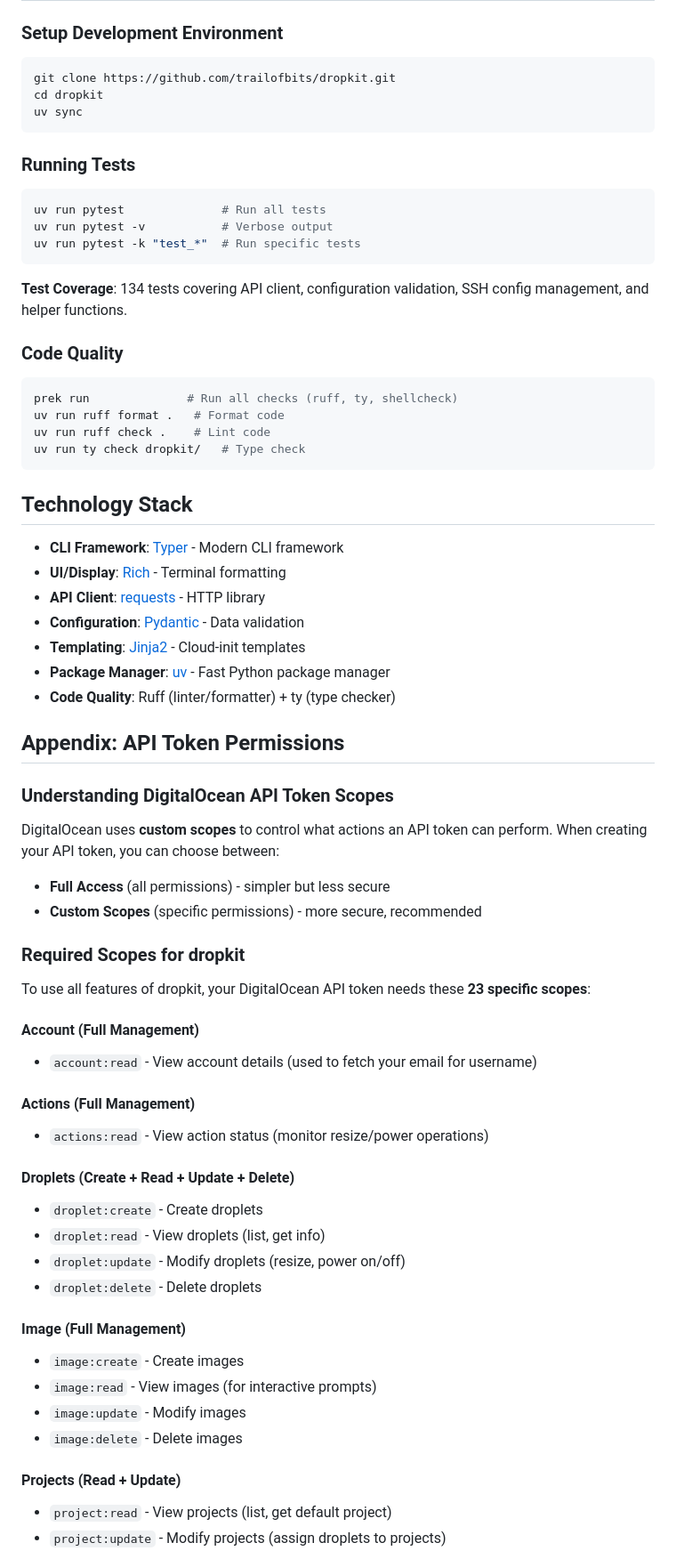
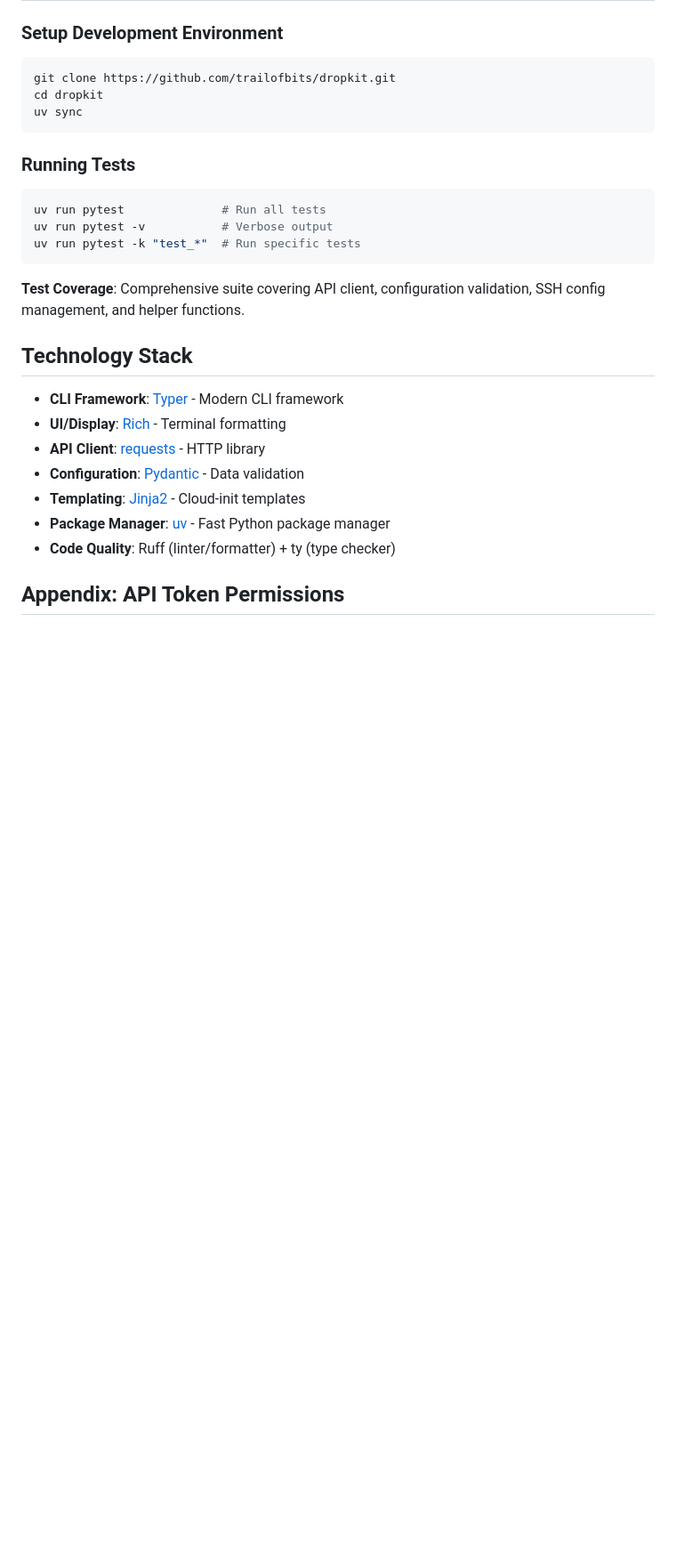
Before and after one commit to trailofbits/dropkit, a Markdown page: README.md, the part around one of its changes. Shown at 89% size. GitHub-like rendering; blank space fills up the shorter version.

````diff
--- a/README.md
+++ b/README.md
@@ -273,16 +235,7 @@ uv run pytest -v           # Verbose output
 uv run pytest -k "test_*"  # Run specific tests
 ```
 
-**Test Coverage**: 134 tests covering API client, configuration validation, SSH config management, and helper functions.
-
-### Code Quality
-
-```bash
-prek run              # Run all checks (ruff, ty, shellcheck)
-uv run ruff format .   # Format code
-uv run ruff check .    # Lint code
-uv run ty check dropkit/   # Type check
-```
+**Test Coverage**: Comprehensive suite covering API client, configuration validation, SSH config management, and helper functions.
 
 ## Technology Stack
 
@@ -296,35 +249,3 @@ uv run ty check dropkit/   # Type check
 
 ## Appendix: API Token Permissions
 
-### Understanding DigitalOcean API Token Scopes
-
-DigitalOcean uses **custom scopes** to control what actions an API token can perform. When creating your API token, you can choose between:
-- **Full Access** (all permissions) - simpler but less secure
-- **Custom Scopes** (specific permissions) - more secure, recommended
-
-### Required Scopes for dropkit
-
-To use all features of dropkit, your DigitalOcean API token needs these **23 specific scopes**:
-
-#### Account (Full Management)
-- `account:read` - View account details (used to fetch your email for username)
-
-#### Actions (Full Management)
-- `actions:read` - View action status (monitor resize/power operations)
-
-#### Droplets (Create + Read + Update + Delete)
-- `droplet:create` - Create droplets
-- `droplet:read` - View droplets (list, get info)
-- `droplet:update` - Modify droplets (resize, power on/off)
-- `droplet:delete` - Delete droplets
-
-#### Image (Full Management)
-- `image:create` - Create images
-- `image:read` - View images (for interactive prompts)
-- `image:update` - Modify images
-- `image:delete` - Delete images
-
-#### Projects (Read + Update)
-- `project:read` - View projects (list, get default project)
-- `project:update` - Modify projects (assign droplets to projects)
-
````
Also changed, not shown: other parts of README.md (+13 -84 lines).
